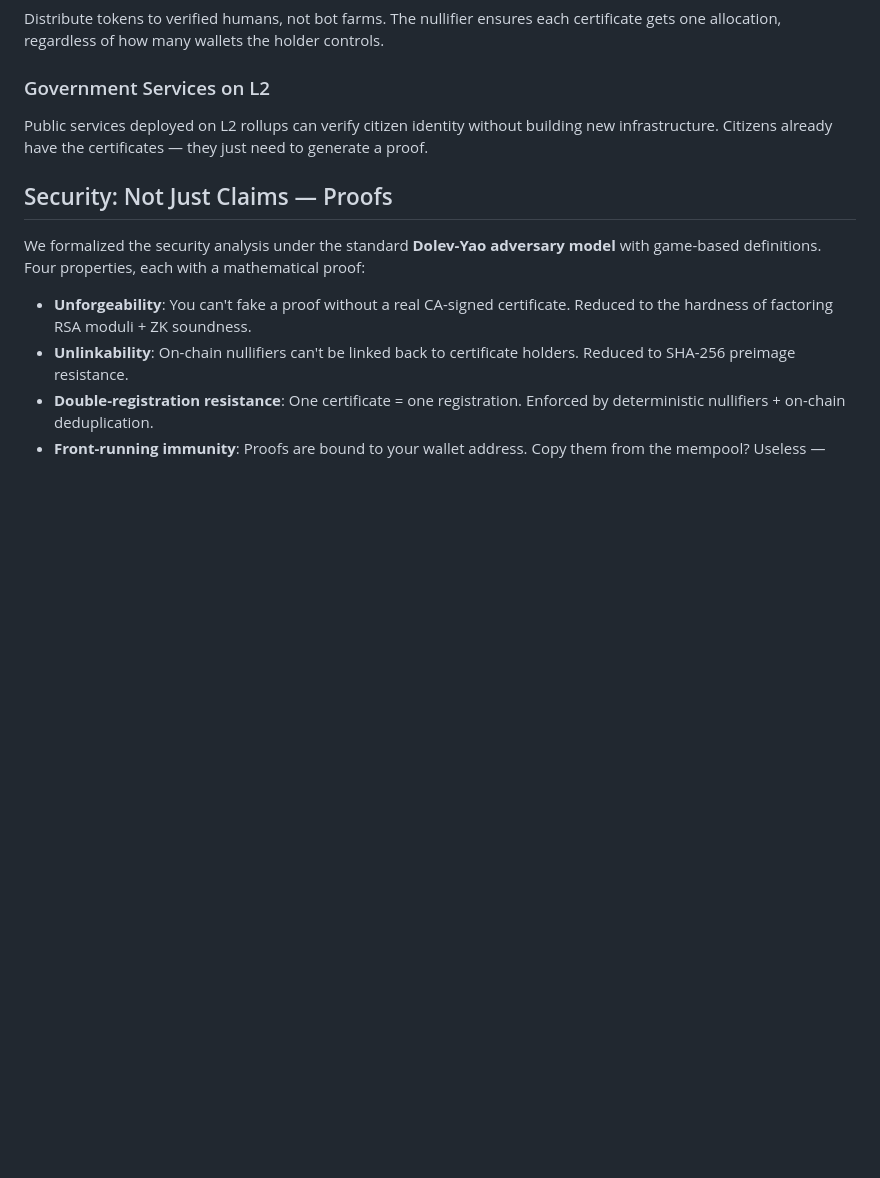
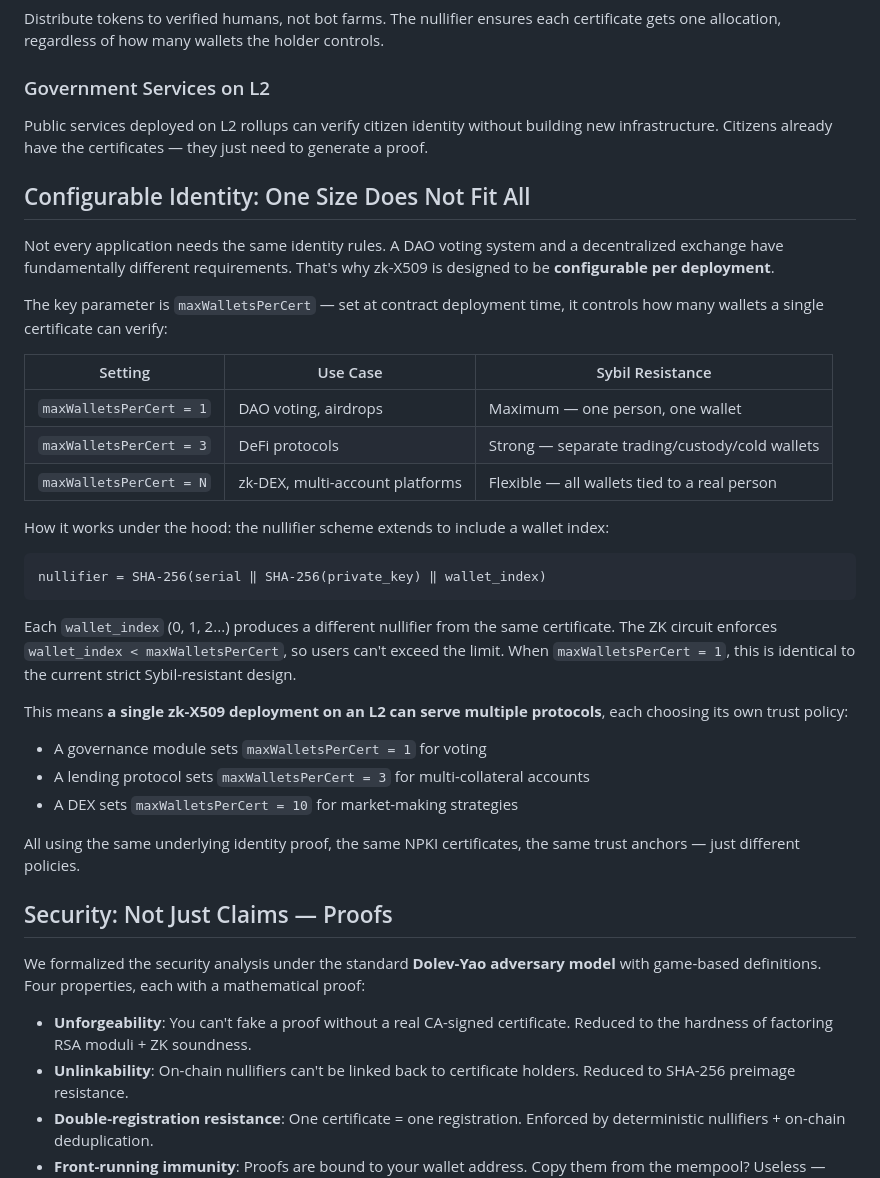
Before and after one commit to Zena-park/zk-X509, a Markdown page: docs/medium-article.md, the part around the change. Drawn GitHub-style; blank space fills up the shorter version.

Commit message:
docs: add configurable registration policy section to Medium article
Add dedicated section explaining maxWalletsPerCert parameter:
- Per-deployment configuration (1:1 for DAO, 1:N for DeFi)
- Nullifier scheme with wallet_index
- Multi-protocol L2 deployment scenario

Co-Authored-By: Claude Opus 4.6 (1M context) <noreply@anthropic.com>

````diff
--- a/docs/medium-article.md
+++ b/docs/medium-article.md
@@ -108,6 +108,34 @@ Distribute tokens to verified humans, not bot farms. The nullifier ensures each
 ### Government Services on L2
 Public services deployed on L2 rollups can verify citizen identity without building new infrastructure. Citizens already have the certificates — they just need to generate a proof.
 
+## Configurable Identity: One Size Does Not Fit All
+
+Not every application needs the same identity rules. A DAO voting system and a decentralized exchange have fundamentally different requirements. That's why zk-X509 is designed to be **configurable per deployment**.
+
+The key parameter is `maxWalletsPerCert` — set at contract deployment time, it controls how many wallets a single certificate can verify:
+
+| Setting | Use Case | Sybil Resistance |
+|---------|----------|-----------------|
+| `maxWalletsPerCert = 1` | DAO voting, airdrops | Maximum — one person, one wallet |
+| `maxWalletsPerCert = 3` | DeFi protocols | Strong — separate trading/custody/cold wallets |
+| `maxWalletsPerCert = N` | zk-DEX, multi-account platforms | Flexible — all wallets tied to a real person |
+
+How it works under the hood: the nullifier scheme extends to include a wallet index:
+
+```
+nullifier = SHA-256(serial ‖ SHA-256(private_key) ‖ wallet_index)
+```
+
+Each `wallet_index` (0, 1, 2...) produces a different nullifier from the same certificate. The ZK circuit enforces `wallet_index < maxWalletsPerCert`, so users can't exceed the limit. When `maxWalletsPerCert = 1`, this is identical to the current strict Sybil-resistant design.
+
+This means **a single zk-X509 deployment on an L2 can serve multiple protocols**, each choosing its own trust policy:
+
+- A governance module sets `maxWalletsPerCert = 1` for voting
+- A lending protocol sets `maxWalletsPerCert = 3` for multi-collateral accounts
+- A DEX sets `maxWalletsPerCert = 10` for market-making strategies
+
+All using the same underlying identity proof, the same NPKI certificates, the same trust anchors — just different policies.
+
 ## Security: Not Just Claims — Proofs
 
 We formalized the security analysis under the standard **Dolev-Yao adversary model** with game-based definitions. Four properties, each with a mathematical proof:
````
